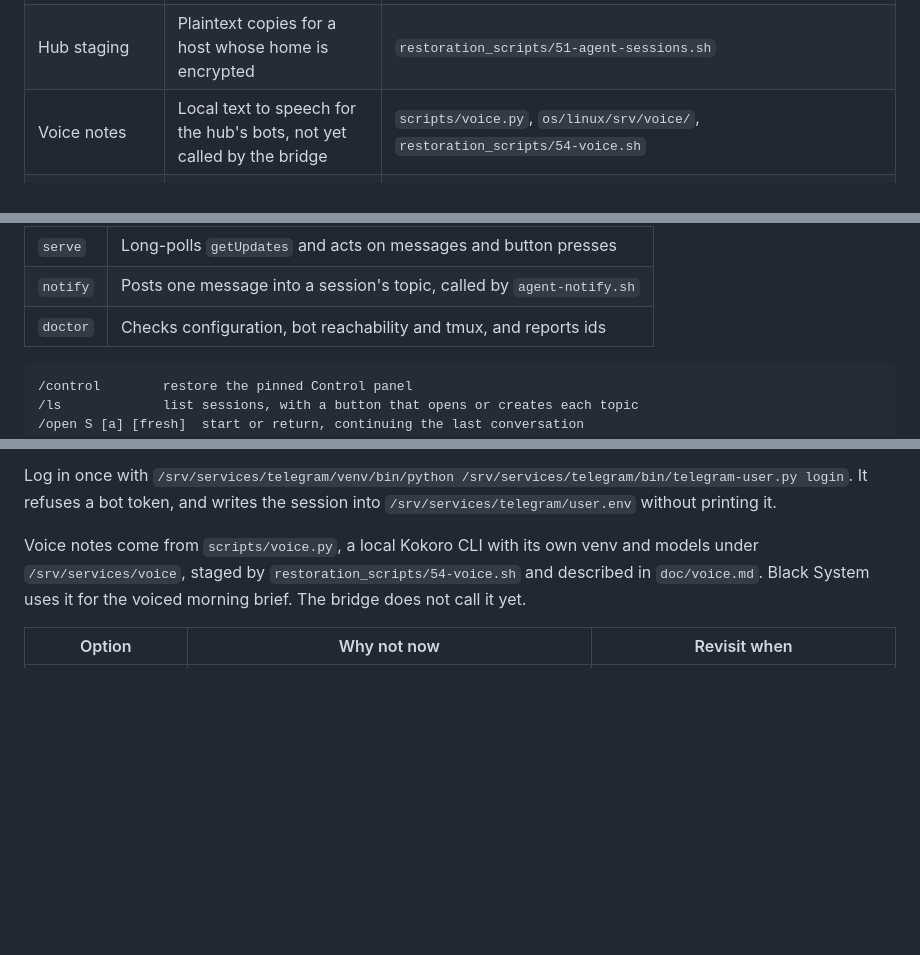
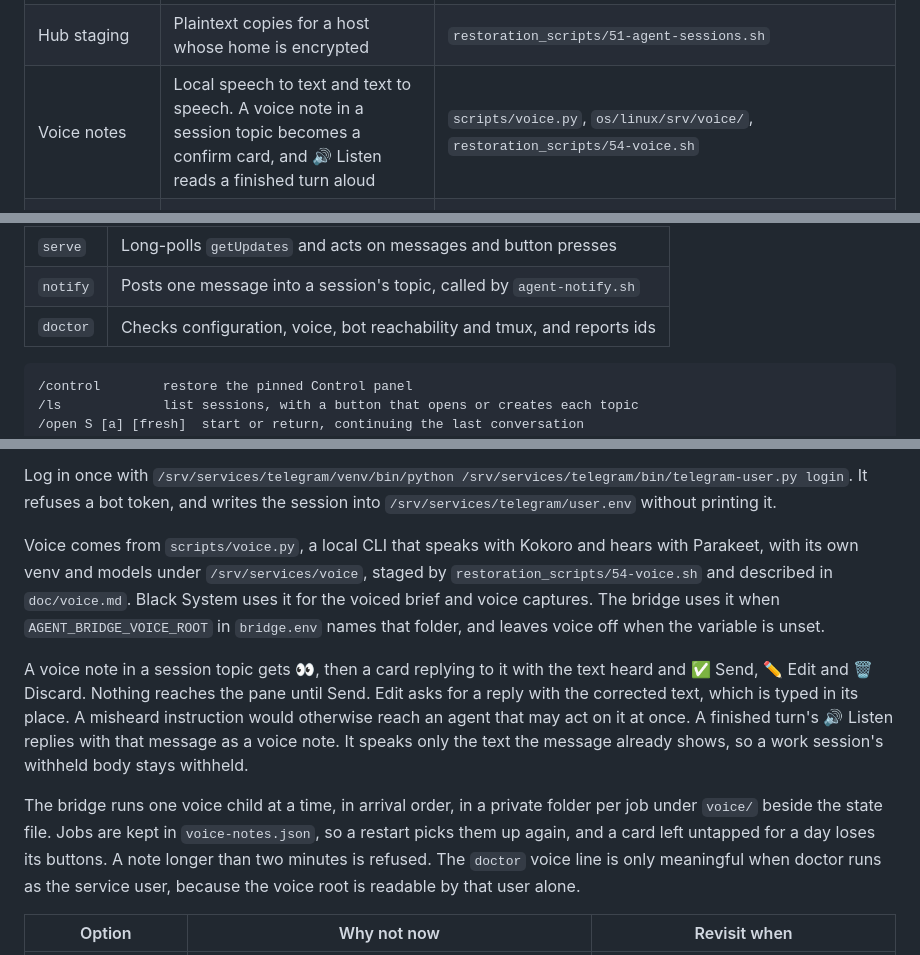
Before and after one commit to realdavidvega/dotfiles, a Markdown page: doc/remote-agent-sessions.md, 3 parts joined by grey strips. Drawn GitHub-style; blank space fills up the shorter version.

Commit message:
docs(agent-sessions): voice notes and Listen in session topics

````diff
--- a/doc/remote-agent-sessions.md
+++ b/doc/remote-agent-sessions.md
@@ -41,7 +41,7 @@ flowchart TD
 | Aliases | Short forms for daily use | `aliases/.tmux-aliases` |
 | Telegram bridge | Control a session from a phone, any agent | `scripts/agent-bridge.py`, `os/linux/srv/agents/bridge.env.sample`, `os/linux/system/etc/systemd/system/agent-bridge.service` |
 | Hub staging | Plaintext copies for a host whose home is encrypted | `restoration_scripts/51-agent-sessions.sh` |
-| Voice notes | Local text to speech for the hub's bots, not yet called by the bridge | `scripts/voice.py`, `os/linux/srv/voice/`, `restoration_scripts/54-voice.sh` |
+| Voice notes | Local speech to text and text to speech. A voice note in a session topic becomes a confirm card, and 🔊 Listen reads a finished turn aloud | `scripts/voice.py`, `os/linux/srv/voice/`, `restoration_scripts/54-voice.sh` |
 | SSH key readability | Key login that works before the home is unlocked | `os/linux/system/etc/ssh/sshd_config.d/01-dotfiles-authorized-keys.conf` |
 | Packages | `mosh` for mobile links, `claude-code-tools` for `tmux-cli` | `os/linux/apt/packages.mint.txt`, `langs/python/uv_tools.txt` |
 
@@ -258,7 +258,7 @@ prompt from a phone is then just replying to the message that told you about it.
 |---|---|
 | `serve` | Long-polls `getUpdates` and acts on messages and button presses |
 | `notify` | Posts one message into a session's topic, called by `agent-notify.sh` |
-| `doctor` | Checks configuration, bot reachability and tmux, and reports ids |
+| `doctor` | Checks configuration, voice, bot reachability and tmux, and reports ids |
 
 ```text
 /control        restore the pinned Control panel
@@ -534,10 +534,27 @@ Log in once with
 It refuses a bot token, and writes the session into
 `/srv/services/telegram/user.env` without printing it.
 
-Voice notes come from `scripts/voice.py`, a local Kokoro CLI with its own venv
-and models under `/srv/services/voice`, staged by
-`restoration_scripts/54-voice.sh` and described in `doc/voice.md`. Black System
-uses it for the voiced morning brief. The bridge does not call it yet.
+Voice comes from `scripts/voice.py`, a local CLI that speaks with Kokoro and
+hears with Parakeet, with its own venv and models under `/srv/services/voice`,
+staged by `restoration_scripts/54-voice.sh` and described in `doc/voice.md`.
+Black System uses it for the voiced brief and voice captures. The bridge uses it
+when `AGENT_BRIDGE_VOICE_ROOT` in `bridge.env` names that folder, and leaves
+voice off when the variable is unset.
+
+A voice note in a session topic gets 👀, then a card replying to it with the
+text heard and ✅ Send, ✏️ Edit and 🗑 Discard. Nothing reaches the pane until
+Send. Edit asks for a reply with the corrected text, which is typed in its place.
+A misheard instruction would otherwise reach an agent that may act on it at
+once. A finished turn's 🔊 Listen replies with that message as a voice note.
+It speaks only the text the message already shows, so a work session's
+withheld body stays withheld.
+
+The bridge runs one voice child at a time, in arrival order, in a private
+folder per job under `voice/` beside the state file. Jobs are kept in
+`voice-notes.json`, so a restart picks them up again, and a card left untapped
+for a day loses its buttons. A note longer than two minutes is refused. The
+`doctor` voice line is only meaningful when doctor runs as the service user,
+because the voice root is readable by that user alone.
 
 | Option | Why not now | Revisit when |
 |---|---|---|
````
Also changed, not shown: CLAUDE.md (+3 -1 lines), doc/personal-cloud-sync.md (+5 -2 lines).
